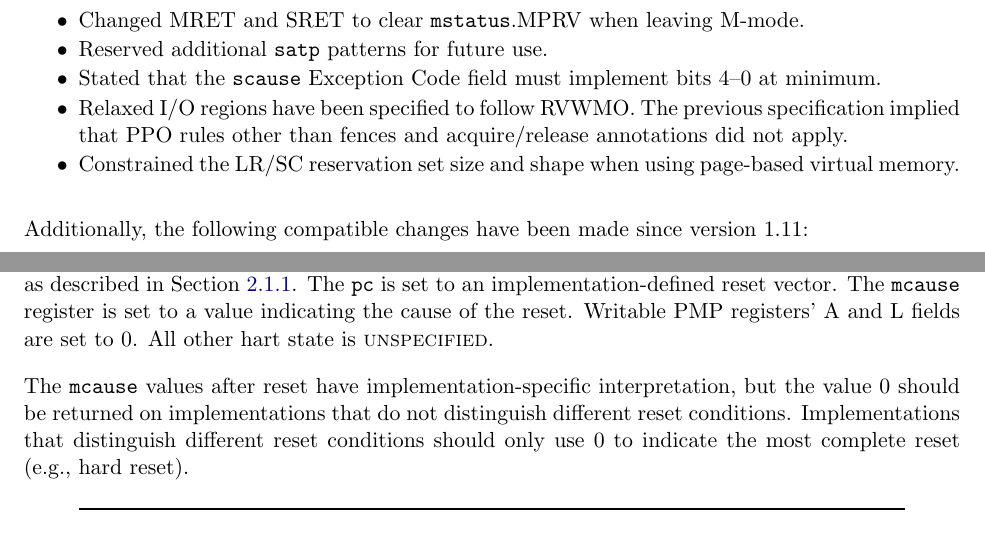
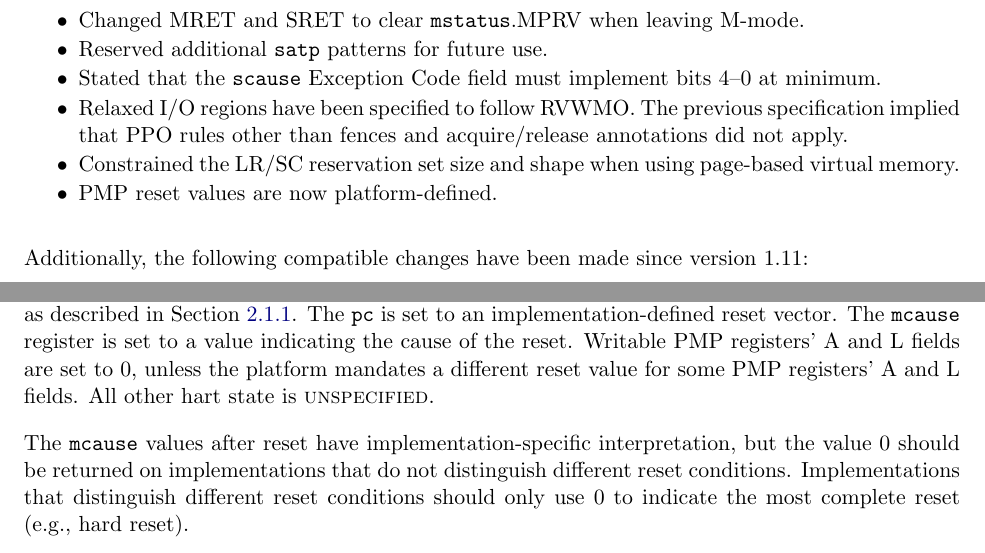
Before and after one commit to riscv/riscv-isa-manual, a LaTeX thesis (src/riscv-privileged.tex, which reads src/machine.tex, src/priv-preface.tex): two parts of pages 3 and 57 of 129, joined at a grey line, cut so that both start at the same text. Compiled offline with pdfLaTeX.

Commit message:
PMP reset values are now platform-defined

```diff
--- a/src/machine.tex
+++ b/src/machine.tex
@@ -2518,8 +2518,10 @@ The {\tt misa} register is reset to enable the maximal set of supported
 extensions and widest MXLEN, as described in Section~\ref{sec:misa}.
 The {\tt pc} is set to an implementation-defined
 reset vector.  The {\tt mcause} register is set to a value indicating the
-cause of the reset.  Writable PMP registers' A and L fields are set to 0.  All
-other hart state is \unspecified.
+cause of the reset.
+Writable PMP registers' A and L fields are set to 0, unless the platform
+mandates a different reset value for some PMP registers' A and L fields.
+All other hart state is \unspecified.
 
 The {\tt mcause} values after reset have implementation-specific
 interpretation, but the value 0 should be returned on implementations
--- a/src/priv-preface.tex
+++ b/src/priv-preface.tex
@@ -41,6 +41,7 @@ portability problems in practice:
   annotations did not apply.
 \item Constrained the LR/SC reservation set size and shape when using
   page-based virtual memory.
+\item PMP reset values are now platform-defined.
 \end{itemize}
 
 Additionally, the following compatible changes have been made since version
```
